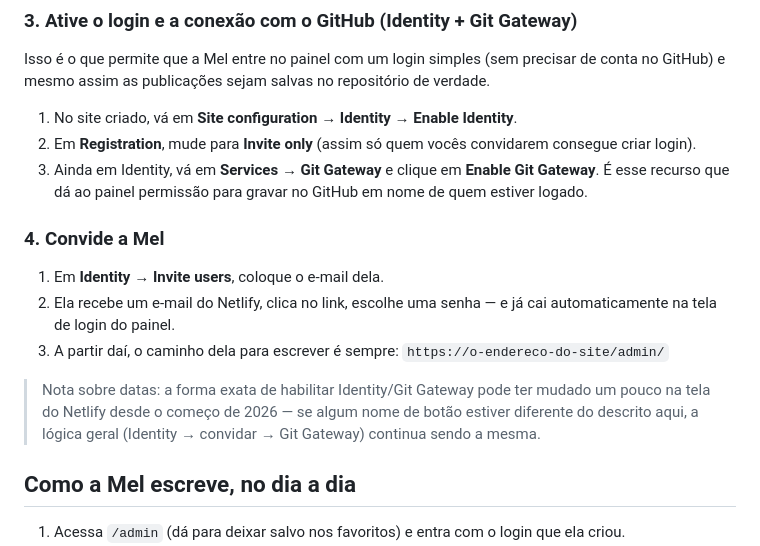
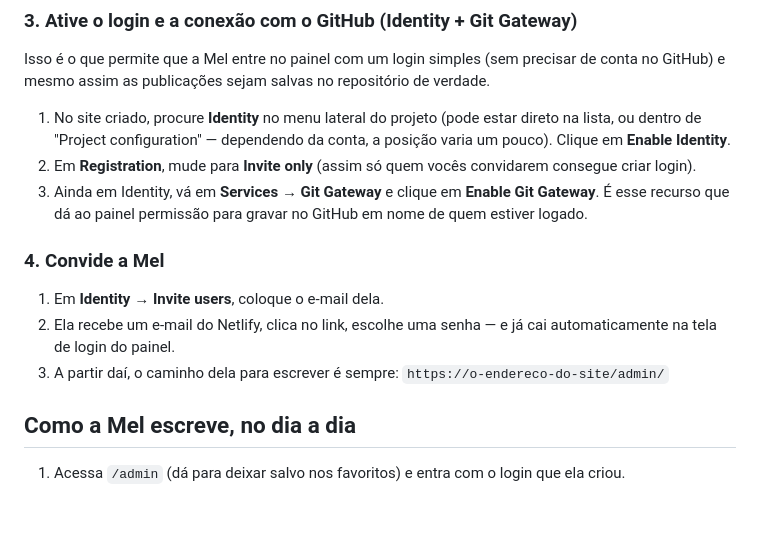
Before and after one commit to jacqueroll/FuumaFuma, a Markdown page: README.md, the part around the change. GitHub-like rendering; blank space fills up the shorter version.

```diff
--- a/README.md
+++ b/README.md
@@ -55,7 +55,9 @@ Isso é o que permite que a Mel entre no painel com um login simples (sem
 precisar de conta no GitHub) e mesmo assim as publicações sejam salvas no
 repositório de verdade.
 
-1. No site criado, vá em **Site configuration → Identity → Enable
+1. No site criado, procure **Identity** no menu lateral do projeto (pode
+   estar direto na lista, ou dentro de "Project configuration" —
+   dependendo da conta, a posição varia um pouco). Clique em **Enable
    Identity**.
 2. Em **Registration**, mude para **Invite only** (assim só quem vocês
    convidarem consegue criar login).
@@ -70,11 +72,6 @@ repositório de verdade.
    já cai automaticamente na tela de login do painel.
 3. A partir daí, o caminho dela para escrever é sempre:
    `https://o-endereco-do-site/admin/`
-
-> Nota sobre datas: a forma exata de habilitar Identity/Git Gateway pode
-> ter mudado um pouco na tela do Netlify desde o começo de 2026 — se
-> algum nome de botão estiver diferente do descrito aqui, a lógica geral
-> (Identity → convidar → Git Gateway) continua sendo a mesma.
 
 ## Como a Mel escreve, no dia a dia
 
```
